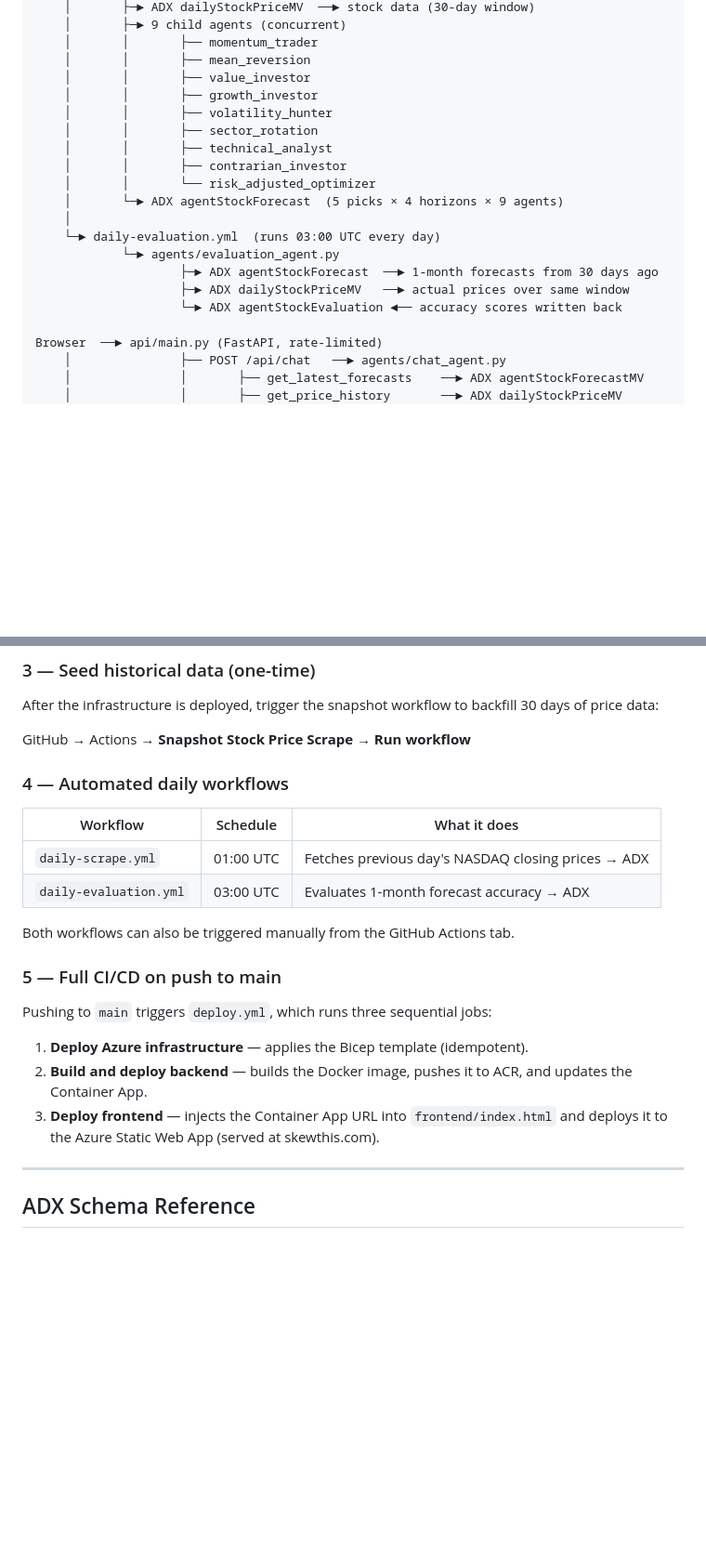
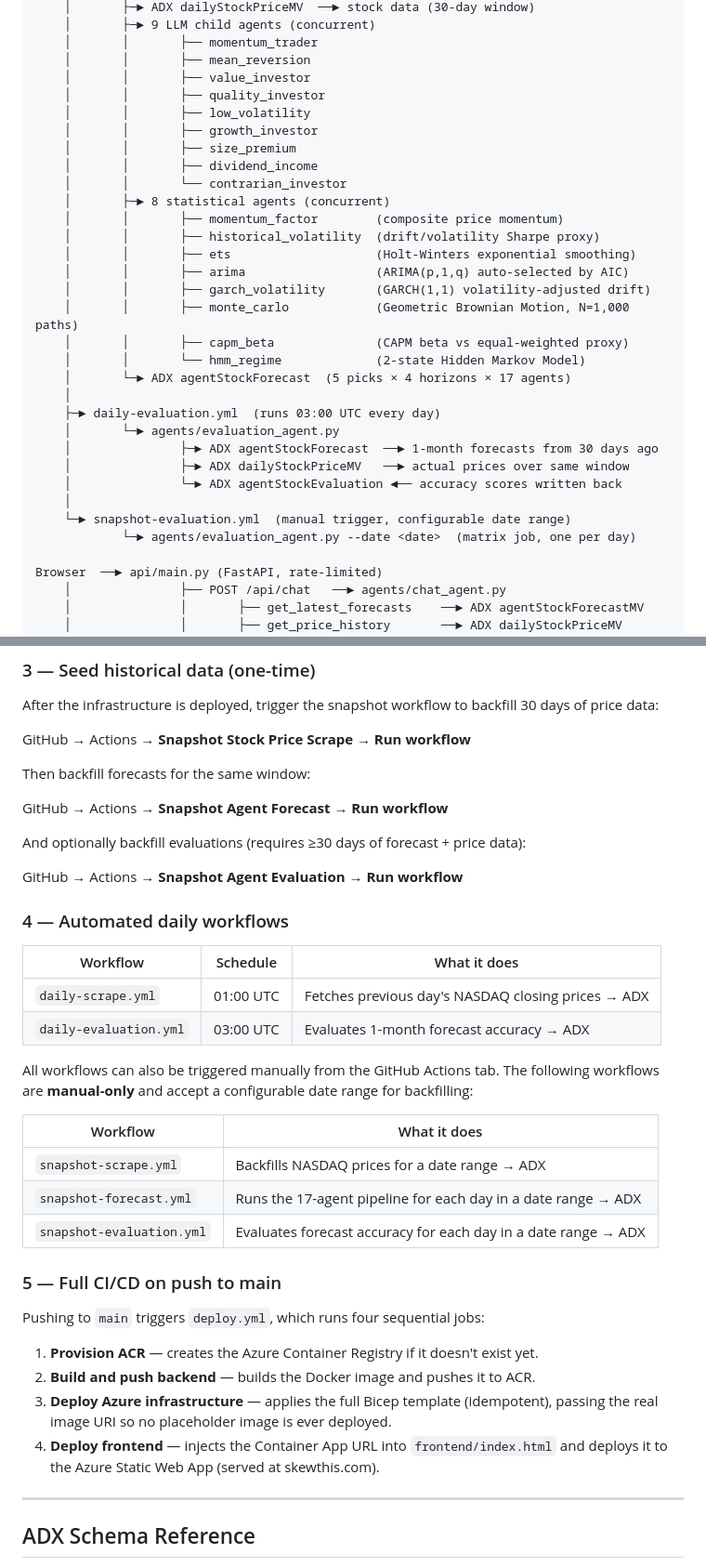
Before and after one commit to seanathanlee/stonks.ai, a Markdown page: README.md, 2 parts joined by grey strips. Shown at 93% size. Drawn GitHub-style; blank space fills up the shorter version.

```diff
--- a/README.md
+++ b/README.md
@@ -75,21 +84,33 @@ GitHub Actions
     │       ├─► ADX dailyStockPriceMV  ──► stock data (30-day window)
-    │       ├─► 9 child agents (concurrent)
+    │       ├─► 9 LLM child agents (concurrent)
     │       │       ├── momentum_trader
     │       │       ├── mean_reversion
     │       │       ├── value_investor
+    │       │       ├── quality_investor
+    │       │       ├── low_volatility
     │       │       ├── growth_investor
-    │       │       ├── volatility_hunter
-    │       │       ├── sector_rotation
-    │       │       ├── technical_analyst
-    │       │       ├── contrarian_investor
-    │       │       └── risk_adjusted_optimizer
-    │       └─► ADX agentStockForecast  (5 picks × 4 horizons × 9 agents)
+    │       │       ├── size_premium
+    │       │       ├── dividend_income
+    │       │       └── contrarian_investor
+    │       ├─► 8 statistical agents (concurrent)
+    │       │       ├── momentum_factor        (composite price momentum)
+    │       │       ├── historical_volatility  (drift/volatility Sharpe proxy)
+    │       │       ├── ets                    (Holt-Winters exponential smoothing)
+    │       │       ├── arima                  (ARIMA(p,1,q) auto-selected by AIC)
+    │       │       ├── garch_volatility       (GARCH(1,1) volatility-adjusted drift)
+    │       │       ├── monte_carlo            (Geometric Brownian Motion, N=1,000 paths)
+    │       │       ├── capm_beta              (CAPM beta vs equal-weighted proxy)
+    │       │       └── hmm_regime             (2-state Hidden Markov Model)
+    │       └─► ADX agentStockForecast  (5 picks × 4 horizons × 17 agents)
     │
-    └─► daily-evaluation.yml  (runs 03:00 UTC every day)
-            └─► agents/evaluation_agent.py
-                    ├─► ADX agentStockForecast  ──► 1-month forecasts from 30 days ago
-                    ├─► ADX dailyStockPriceMV   ──► actual prices over same window
-                    └─► ADX agentStockEvaluation ◄── accuracy scores written back
+    ├─► daily-evaluation.yml  (runs 03:00 UTC every day)
+    │       └─► agents/evaluation_agent.py
+    │               ├─► ADX agentStockForecast  ──► 1-month forecasts from 30 days ago
+    │               ├─► ADX dailyStockPriceMV   ──► actual prices over same window
+    │               └─► ADX agentStockEvaluation ◄── accuracy scores written back
+    │
+    └─► snapshot-evaluation.yml  (manual trigger, configurable date range)
+            └─► agents/evaluation_agent.py --date <date>  (matrix job, one per day)
 
 Browser  ──► api/main.py (FastAPI, rate-limited)
     │               ├── POST /api/chat   ──► agents/chat_agent.py
@@ -242,6 +267,14 @@ After the infrastructure is deployed, trigger the snapshot workflow to backfill
 
 GitHub → Actions → **Snapshot Stock Price Scrape** → **Run workflow**
 
+Then backfill forecasts for the same window:
+
+GitHub → Actions → **Snapshot Agent Forecast** → **Run workflow**
+
+And optionally backfill evaluations (requires ≥30 days of forecast + price data):
+
+GitHub → Actions → **Snapshot Agent Evaluation** → **Run workflow**
+
 ### 4 — Automated daily workflows
 
 | Workflow | Schedule | What it does |
@@ -249,15 +282,22 @@ GitHub → Actions → **Snapshot Stock Price Scrape** → **Run workflow**
 | `daily-scrape.yml` | 01:00 UTC | Fetches previous day's NASDAQ closing prices → ADX |
 | `daily-evaluation.yml` | 03:00 UTC | Evaluates 1-month forecast accuracy → ADX |
 
-Both workflows can also be triggered manually from the GitHub Actions tab.
+All workflows can also be triggered manually from the GitHub Actions tab. The following workflows are **manual-only** and accept a configurable date range for backfilling:
+
+| Workflow | What it does |
+|----------|--------------|
+| `snapshot-scrape.yml` | Backfills NASDAQ prices for a date range → ADX |
+| `snapshot-forecast.yml` | Runs the 17-agent pipeline for each day in a date range → ADX |
+| `snapshot-evaluation.yml` | Evaluates forecast accuracy for each day in a date range → ADX |
 
 ### 5 — Full CI/CD on push to main
 
-Pushing to `main` triggers `deploy.yml`, which runs three sequential jobs:
+Pushing to `main` triggers `deploy.yml`, which runs four sequential jobs:
 
-1. **Deploy Azure infrastructure** — applies the Bicep template (idempotent).
-2. **Build and deploy backend** — builds the Docker image, pushes it to ACR, and updates the Container App.
-3. **Deploy frontend** — injects the Container App URL into `frontend/index.html` and deploys it to the Azure Static Web App (served at skewthis.com).
+1. **Provision ACR** — creates the Azure Container Registry if it doesn't exist yet.
+2. **Build and push backend** — builds the Docker image and pushes it to ACR.
+3. **Deploy Azure infrastructure** — applies the full Bicep template (idempotent), passing the real image URI so no placeholder image is ever deployed.
+4. **Deploy frontend** — injects the Container App URL into `frontend/index.html` and deploys it to the Azure Static Web App (served at skewthis.com).
 
 ---
 
```
Also changed, not shown: other parts of README.md (+28 -15 lines).
